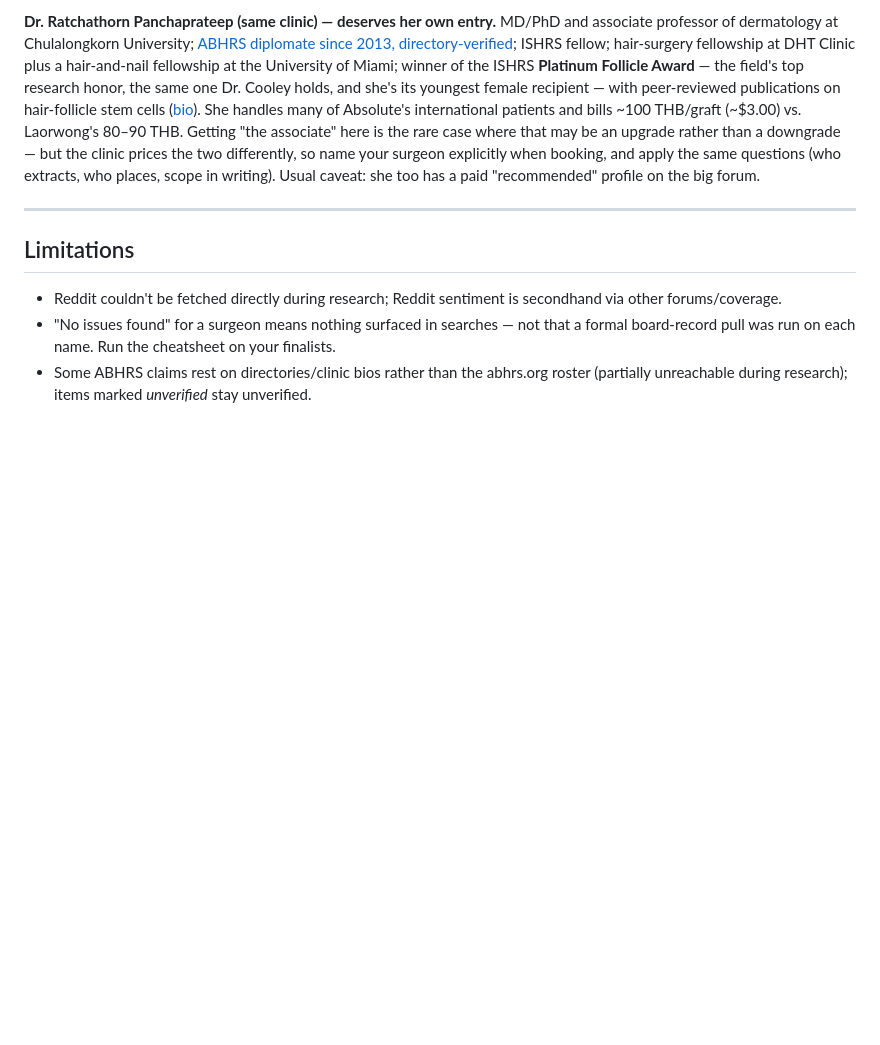
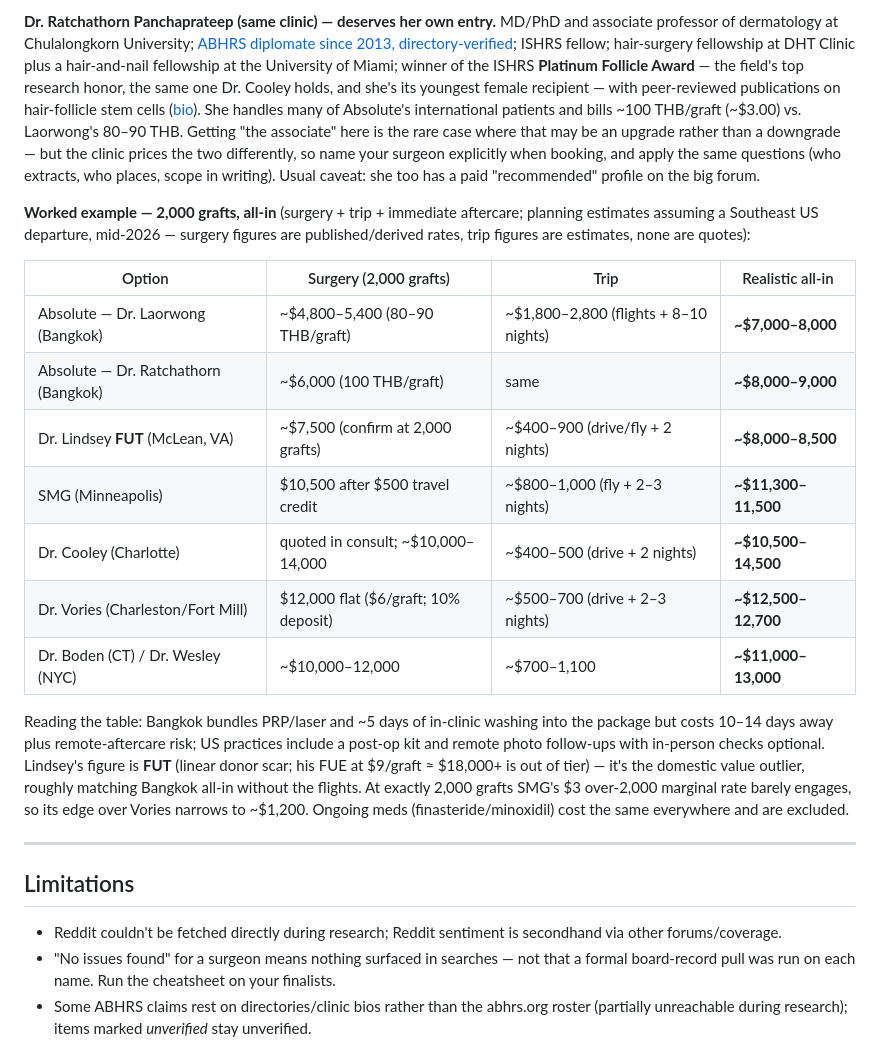
Before and after one commit to taylorjcorley/App, a Markdown page: east-coast-ht-clinics.md, the part around the change. Rendered like a GitHub page; blank space fills up the shorter version.

Commit message:
Add 2,000-graft all-in cost comparison table
Co-Authored-By: Claude Fable 5 <noreply@anthropic.com>
Claude-Session: https://claude.ai/code/session_017NR8ZF75DkE6XoP6ns3yUz

```diff
--- a/east-coast-ht-clinics.md
+++ b/east-coast-ht-clinics.md
@@ -167,6 +167,20 @@ Before paying anyone five figures:
 
 **Dr. Ratchathorn Panchaprateep (same clinic) — deserves her own entry.** MD/PhD and associate professor of dermatology at Chulalongkorn University; [ABHRS diplomate since 2013, directory-verified](https://abhrs.org/directory/listing/ratchathorn-panchaprateep-md); ISHRS fellow; hair-surgery fellowship at DHT Clinic plus a hair-and-nail fellowship at the University of Miami; winner of the ISHRS **Platinum Follicle Award** — the field's top research honor, the same one Dr. Cooley holds, and she's its youngest female recipient — with peer-reviewed publications on hair-follicle stem cells ([bio](https://absolutehairclinic.com/en/assoc-prof-ratchathorn-panchaprateep-2/)). She handles many of Absolute's international patients and bills ~100 THB/graft (~$3.00) vs. Laorwong's 80–90 THB. Getting "the associate" here is the rare case where that may be an upgrade rather than a downgrade — but the clinic prices the two differently, so name your surgeon explicitly when booking, and apply the same questions (who extracts, who places, scope in writing). Usual caveat: she too has a paid "recommended" profile on the big forum.
 
+**Worked example — 2,000 grafts, all-in** (surgery + trip + immediate aftercare; planning estimates assuming a Southeast US departure, mid-2026 — surgery figures are published/derived rates, trip figures are estimates, none are quotes):
+
+| Option | Surgery (2,000 grafts) | Trip | Realistic all-in |
+|---|---|---|---|
+| Absolute — Dr. Laorwong (Bangkok) | ~$4,800–5,400 (80–90 THB/graft) | ~$1,800–2,800 (flights + 8–10 nights) | **~$7,000–8,000** |
+| Absolute — Dr. Ratchathorn (Bangkok) | ~$6,000 (100 THB/graft) | same | **~$8,000–9,000** |
+| Dr. Lindsey **FUT** (McLean, VA) | ~$7,500 (confirm at 2,000 grafts) | ~$400–900 (drive/fly + 2 nights) | **~$8,000–8,500** |
+| SMG (Minneapolis) | $10,500 after $500 travel credit | ~$800–1,000 (fly + 2–3 nights) | **~$11,300–11,500** |
+| Dr. Cooley (Charlotte) | quoted in consult; ~$10,000–14,000 | ~$400–500 (drive + 2 nights) | **~$10,500–14,500** |
+| Dr. Vories (Charleston/Fort Mill) | $12,000 flat ($6/graft; 10% deposit) | ~$500–700 (drive + 2–3 nights) | **~$12,500–12,700** |
+| Dr. Boden (CT) / Dr. Wesley (NYC) | ~$10,000–12,000 | ~$700–1,100 | **~$11,000–13,000** |
+
+Reading the table: Bangkok bundles PRP/laser and ~5 days of in-clinic washing into the package but costs 10–14 days away plus remote-aftercare risk; US practices include a post-op kit and remote photo follow-ups with in-person checks optional. Lindsey's figure is **FUT** (linear donor scar; his FUE at $9/graft ≈ $18,000+ is out of tier) — it's the domestic value outlier, roughly matching Bangkok all-in without the flights. At exactly 2,000 grafts SMG's $3 over-2,000 marginal rate barely engages, so its edge over Vories narrows to ~$1,200. Ongoing meds (finasteride/minoxidil) cost the same everywhere and are excluded.
+
 ---
 
 ## Limitations
```
